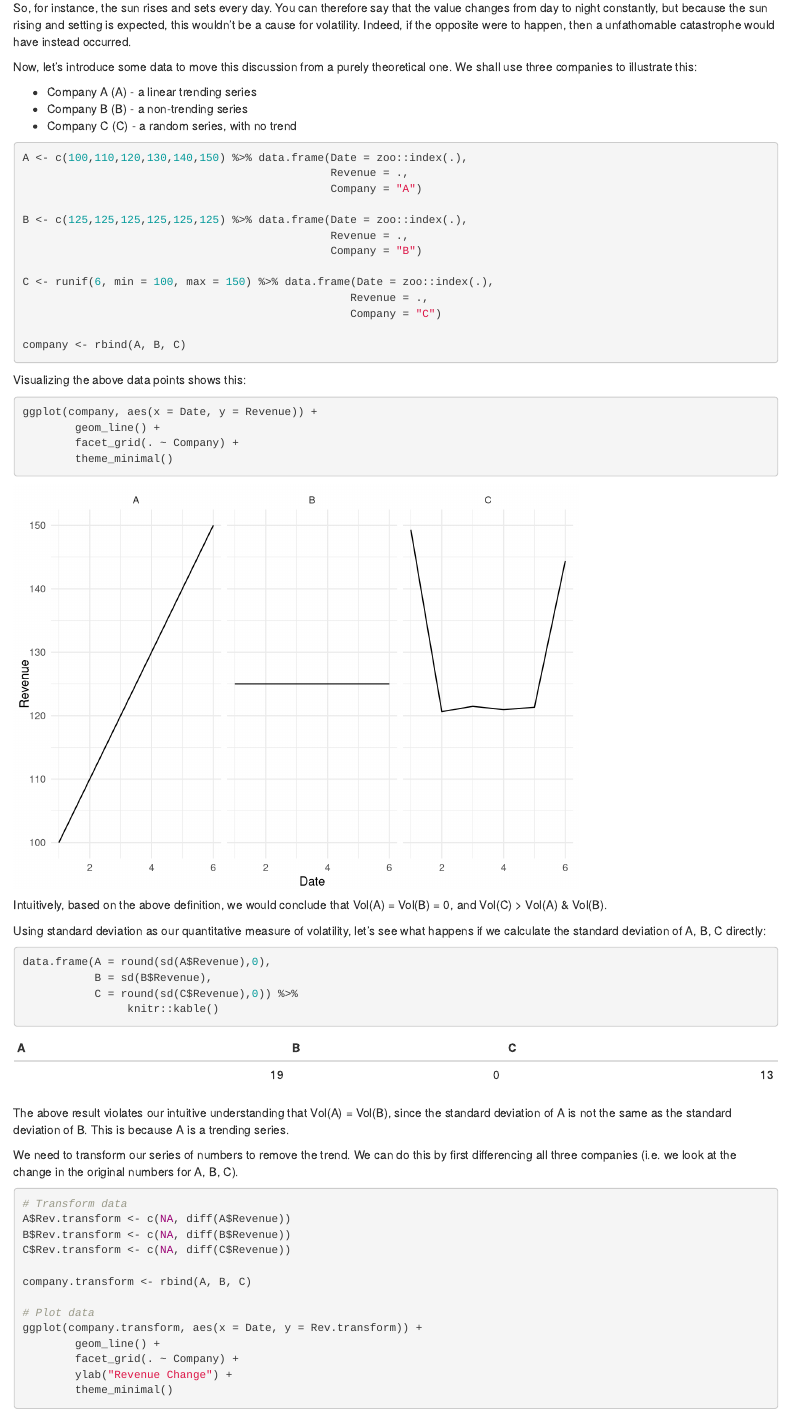
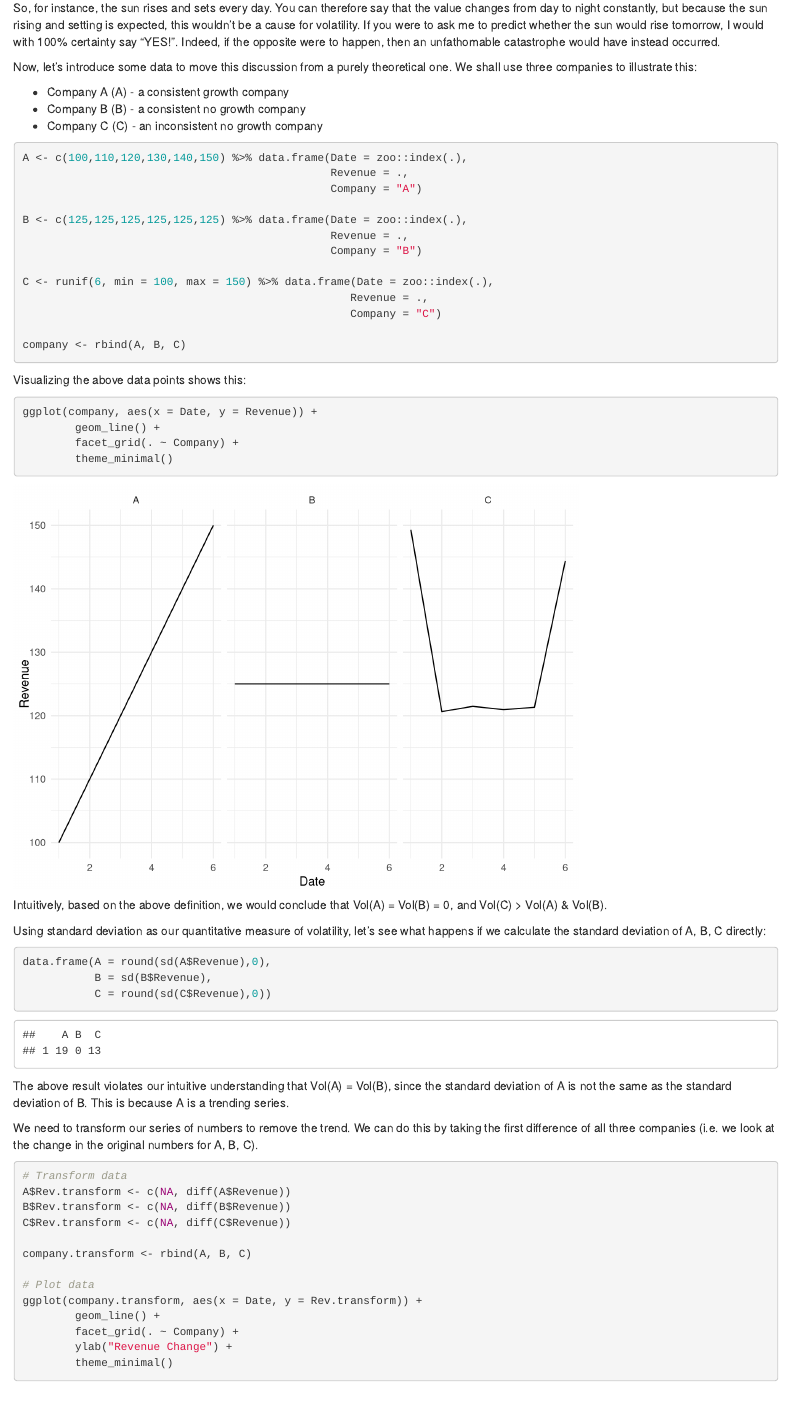
Before and after one commit to brucemeng/Website, an R Markdown document (content/post/2017-10-23-volatility-of-profit-and-loss-thoughts.Rmd): the page in a window 1100 px wide, from 430 px down. Rendered offline with R 4.5, knitr and Pandoc, with nearby package versions; code that draws random numbers runs with fixed seeds of ours.

Commit message:
Vol WIP commit

````diff
--- a/content/post/2017-10-23-volatility-of-profit-and-loss-thoughts.Rmd
+++ b/content/post/2017-10-23-volatility-of-profit-and-loss-thoughts.Rmd
@@ -28,13 +28,13 @@ To me, volatility is best defined as:
 
 > Volatility is something unexpected happening...
 
-So, for instance, the sun rises and sets every day. You can therefore say that the value changes from day to night constantly, but because the sun rising and setting is expected, this wouldn't be a cause for volatility. Indeed, if the opposite were to happen, then a unfathomable catastrophe would have instead occurred.
+So, for instance, the sun rises and sets every day. You can therefore say that the value changes from day to night constantly, but because the sun rising and setting is expected, this wouldn't be a cause for volatility. If you were to ask me to predict whether the sun would rise tomorrow, I would with 100% certainty say "YES!". Indeed, if the opposite were to happen, then an unfathomable catastrophe would have instead occurred.
 
 Now, let's introduce some data to move this discussion from a purely theoretical one. We shall use three companies to illustrate this:
 
-* Company A (A) - a linear trending series
-* Company B (B) - a non-trending series
-* Company C (C) - a random series, with no trend
+* Company A (A) - a consistent growth company
+* Company B (B) - a consistent no growth company
+* Company C (C) - an inconsistent no growth company
 
 ```{r data.gen}
 A <- c(100,110,120,130,140,150) %>% data.frame(Date = zoo::index(.),
@@ -68,13 +68,12 @@ Using standard deviation as our quantitative measure of volatility, let's see wh
 ```{r sd}
 data.frame(A = round(sd(A$Revenue),0),
            B = sd(B$Revenue),
-           C = round(sd(C$Revenue),0)) %>%
-                knitr::kable()
+           C = round(sd(C$Revenue),0))
 ```
 
 The above result violates our intuitive understanding that Vol(A) = Vol(B), since the standard deviation of A is not the same as the standard deviation of B. This is because A is a trending series.
 
-We need to transform our series of numbers to remove the trend. We can do this by first differencing all three companies (i.e. we look at the change in the original numbers for A, B, C).
+We need to transform our series of numbers to remove the trend. We can do this by taking the first difference of all three companies (i.e. we look at the change in the original numbers for A, B, C).
 
 ```{r transform, warning=F}
 # Transform data
````
Also changed, not shown: content/post/2017-10-22-market-simulation-model-thoughts.html, content/post/2017-10-23-volatility-of-profit-and-loss-thoughts.html, content/project/2017-10-22-market-simulation-model.html, static/post/2017-10-23-volatility-of-profit-and-loss-thoughts_files/figure-html/data.gen.visual-1.png, static/post/2017-10-23-volatility-of-profit-and-loss-thoughts_files/figure-html/transform-1.png, content/post/2017-10-23-volatility-of-profit-and-loss-thoughts.Rmd (3 more changed lines).
